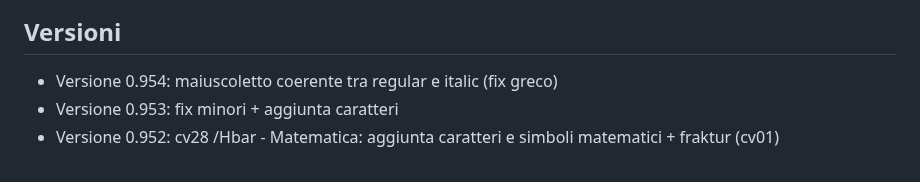
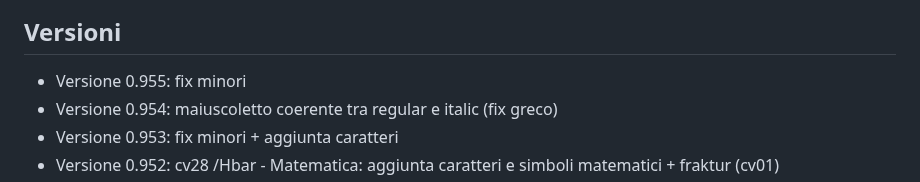
Before and after one commit to m-casanova/Garamontio, a Markdown page: README.md, the part around the change. Rendered like a GitHub page.

Commit message:
Version 0.955

```diff
--- a/README.md
+++ b/README.md
@@ -57,6 +57,7 @@ Le caratteristiche opentype sono facilmente attivabili in LibreOffice ([it](http
 
 
 ## Versioni
+- Versione 0.955: fix minori
 - Versione 0.954: maiuscoletto coerente tra regular e italic (fix greco)
 - Versione 0.953: fix minori + aggiunta caratteri
 - Versione 0.952: cv28 /Hbar - Matematica: aggiunta caratteri e simboli matematici + fraktur (cv01)
```
